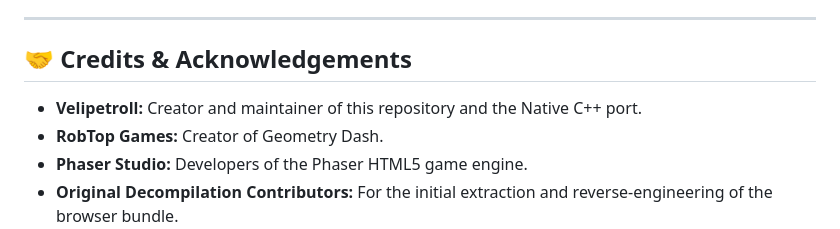
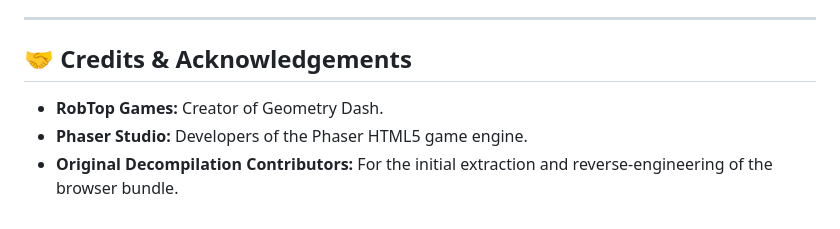
Before and after one commit to Velipetroll/gd-web-decompiled-cpp, a Markdown page: README.md, the part around the change. Rendered like a GitHub page.

Commit message:
Update credits section in README.md
Removed mention of Velipetroll as creator and maintainer.

```diff
--- a/README.md
+++ b/README.md
@@ -124,7 +124,6 @@ The initial phase of this project accomplished:
 
 ## 🤝 Credits & Acknowledgements
 
-* **Velipetroll:** Creator and maintainer of this repository and the Native C++ port.
 * **RobTop Games:** Creator of Geometry Dash.
 * **Phaser Studio:** Developers of the Phaser HTML5 game engine.
 * **Original Decompilation Contributors:** For the initial extraction and reverse-engineering of the browser bundle.
```
